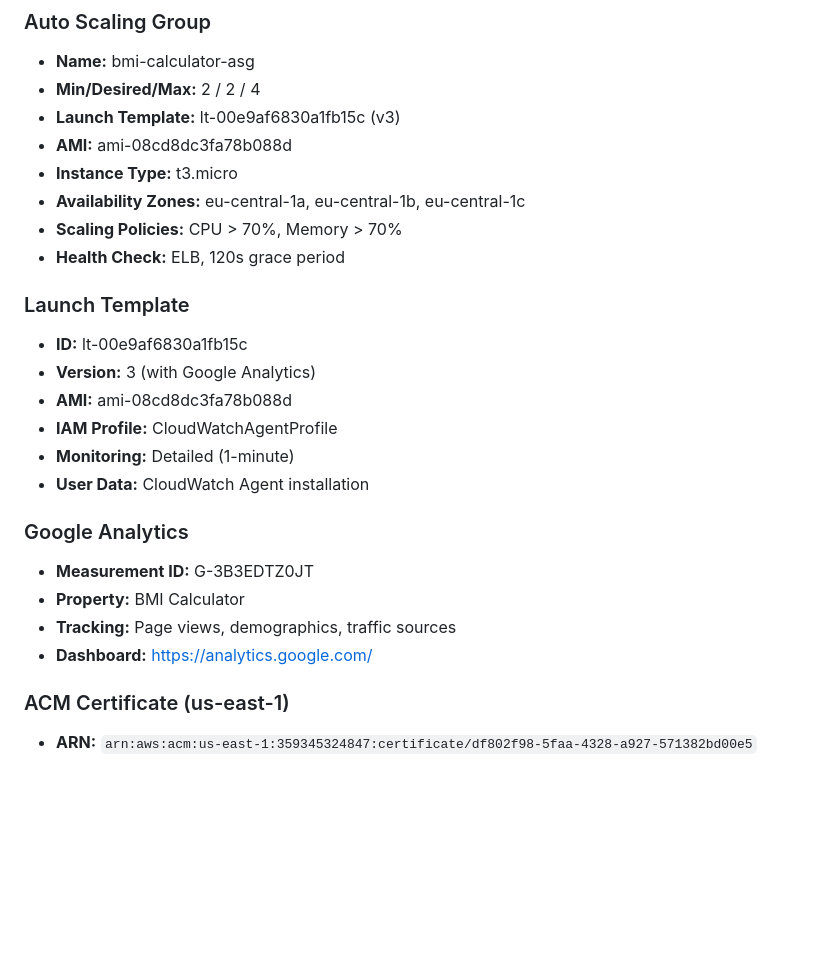
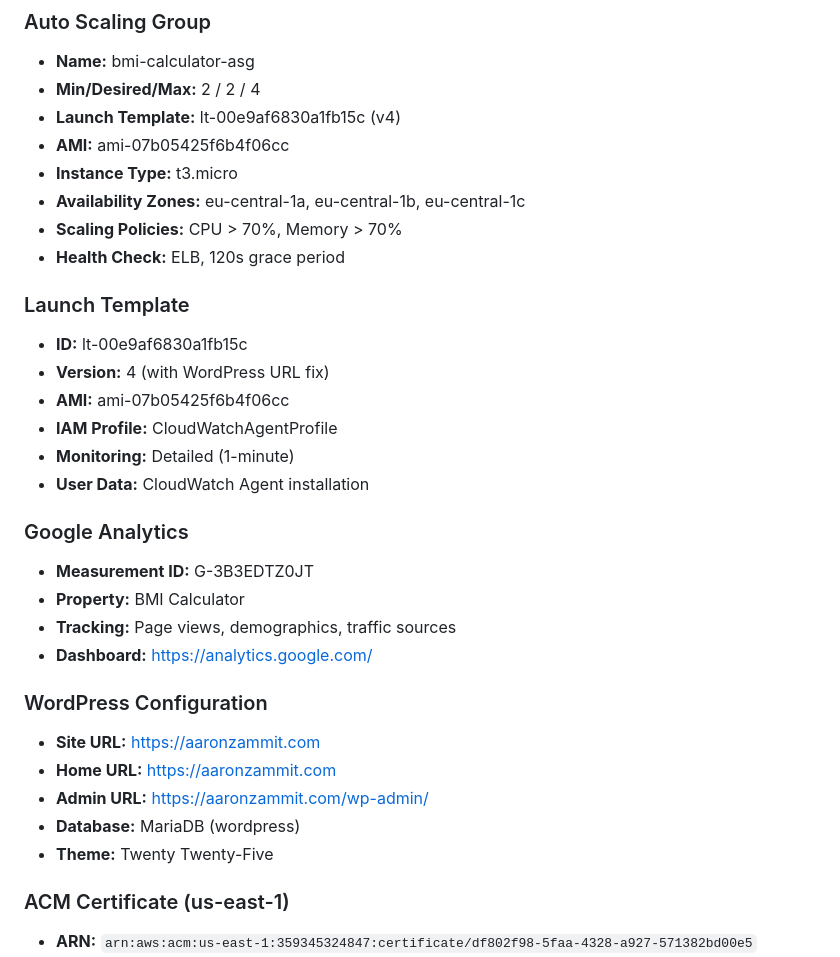
Before and after one commit to aazamm/AWS_BMI_Calculator, a Markdown page: AWS_INFRASTRUCTURE.md, the part around the change. GitHub-like rendering; blank space fills up the shorter version.

Commit message:
Update AMI and documentation with WordPress URL fix
AMI Updates:
- New AMI: ami-07b05425f6b4f06cc
- Launch Template: v4
- WordPress URLs fixed to https://aaronzammit.com

Documentation Updates:
- Updated ARCHITECTURE.md with new AMI and launch template version
- Updated AWS_INFRASTRUCTURE.md with WordPress configuration section
- Added WordPress admin URL and database info

WordPress Fix Applied:
- siteurl: https://aaronzammit.com
- home: https://aaronzammit.com
- All content URLs updated from old IP to domain

Co-Authored-By: Claude Opus 4.5 <noreply@anthropic.com>

```diff
--- a/AWS_INFRASTRUCTURE.md
+++ b/AWS_INFRASTRUCTURE.md
@@ -13,8 +13,8 @@ User → CloudFront (CDN/HTTPS) → ALB → Auto Scaling Group (2-4 t3.micro)
 ### Auto Scaling Group
 - **Name:** bmi-calculator-asg
 - **Min/Desired/Max:** 2 / 2 / 4
-- **Launch Template:** lt-00e9af6830a1fb15c (v3)
-- **AMI:** ami-08cd8dc3fa78b088d
+- **Launch Template:** lt-00e9af6830a1fb15c (v4)
+- **AMI:** ami-07b05425f6b4f06cc
 - **Instance Type:** t3.micro
 - **Availability Zones:** eu-central-1a, eu-central-1b, eu-central-1c
 - **Scaling Policies:** CPU > 70%, Memory > 70%
@@ -22,8 +22,8 @@ User → CloudFront (CDN/HTTPS) → ALB → Auto Scaling Group (2-4 t3.micro)
 
 ### Launch Template
 - **ID:** lt-00e9af6830a1fb15c
-- **Version:** 3 (with Google Analytics)
-- **AMI:** ami-08cd8dc3fa78b088d
+- **Version:** 4 (with WordPress URL fix)
+- **AMI:** ami-07b05425f6b4f06cc
 - **IAM Profile:** CloudWatchAgentProfile
 - **Monitoring:** Detailed (1-minute)
 - **User Data:** CloudWatch Agent installation
@@ -33,6 +33,13 @@ User → CloudFront (CDN/HTTPS) → ALB → Auto Scaling Group (2-4 t3.micro)
 - **Property:** BMI Calculator
 - **Tracking:** Page views, demographics, traffic sources
 - **Dashboard:** https://analytics.google.com/
+
+### WordPress Configuration
+- **Site URL:** https://aaronzammit.com
+- **Home URL:** https://aaronzammit.com
+- **Admin URL:** https://aaronzammit.com/wp-admin/
+- **Database:** MariaDB (wordpress)
+- **Theme:** Twenty Twenty-Five
 
 ### ACM Certificate (us-east-1)
 - **ARN:** `arn:aws:acm:us-east-1:359345324847:certificate/df802f98-5faa-4328-a927-571382bd00e5`
```
Also changed, not shown: ARCHITECTURE.md (+2 -2 lines).
